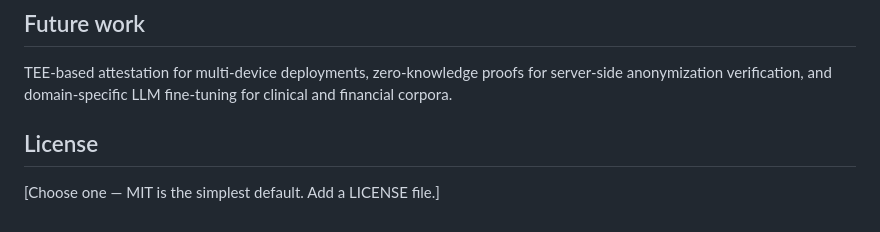
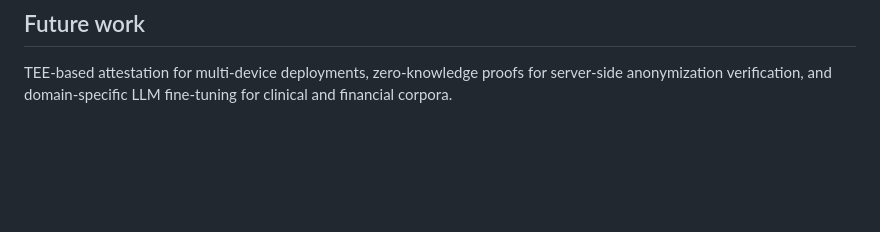
Before and after one commit to Huzzzaif/selencllm_edge, a Markdown page: README.md, the part around the change. Rendered like a GitHub page; blank space fills up the shorter version.

Commit message:
Remove license section from README
Removed license section from README.md

```diff
--- a/README.md
+++ b/README.md
@@ -109,7 +109,3 @@ python -m core.run --config config.py --input mtsamples.csv
 ## Future work
 
 TEE-based attestation for multi-device deployments, zero-knowledge proofs for server-side anonymization verification, and domain-specific LLM fine-tuning for clinical and financial corpora.
-
-## License
-
-[Choose one — MIT is the simplest default. Add a LICENSE file.]
```
